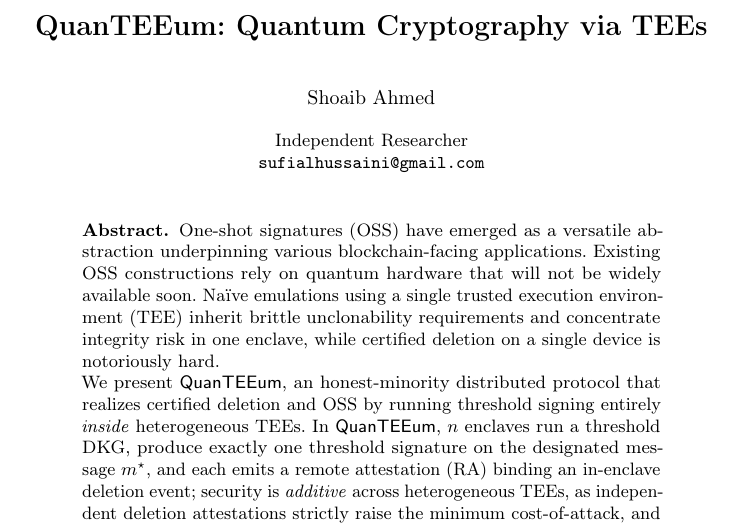
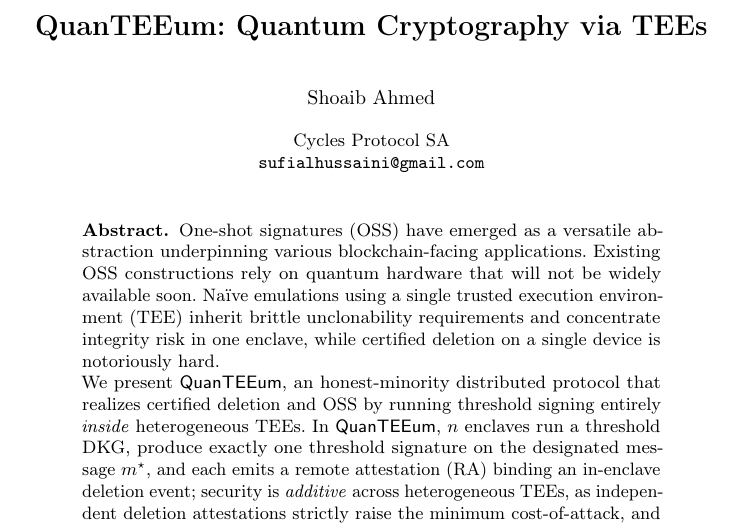
Before and after one commit to quanteeum/paper, a LaTeX paper (sources/main.tex): part of page 1 of 9, cut so that both start at the same text. Compiled offline with pdfLaTeX.

Commit message:
Update \institute to Cycles Protocol SA

```diff
--- a/sources/main.tex
+++ b/sources/main.tex
@@ -32,7 +32,7 @@
 % \institute{[Redacted for review]}
 \author{Shoaib Ahmed}
 \authorrunning{S. Ahmed}
-\institute{Independent Researcher\\ \email{sufialhussaini@gmail.com}}
+\institute{Cycles Protocol SA\\ \email{sufialhussaini@gmail.com}}
 \maketitle
 
 \begin{abstract}
```
Also changed, not shown: paper.pdf.
